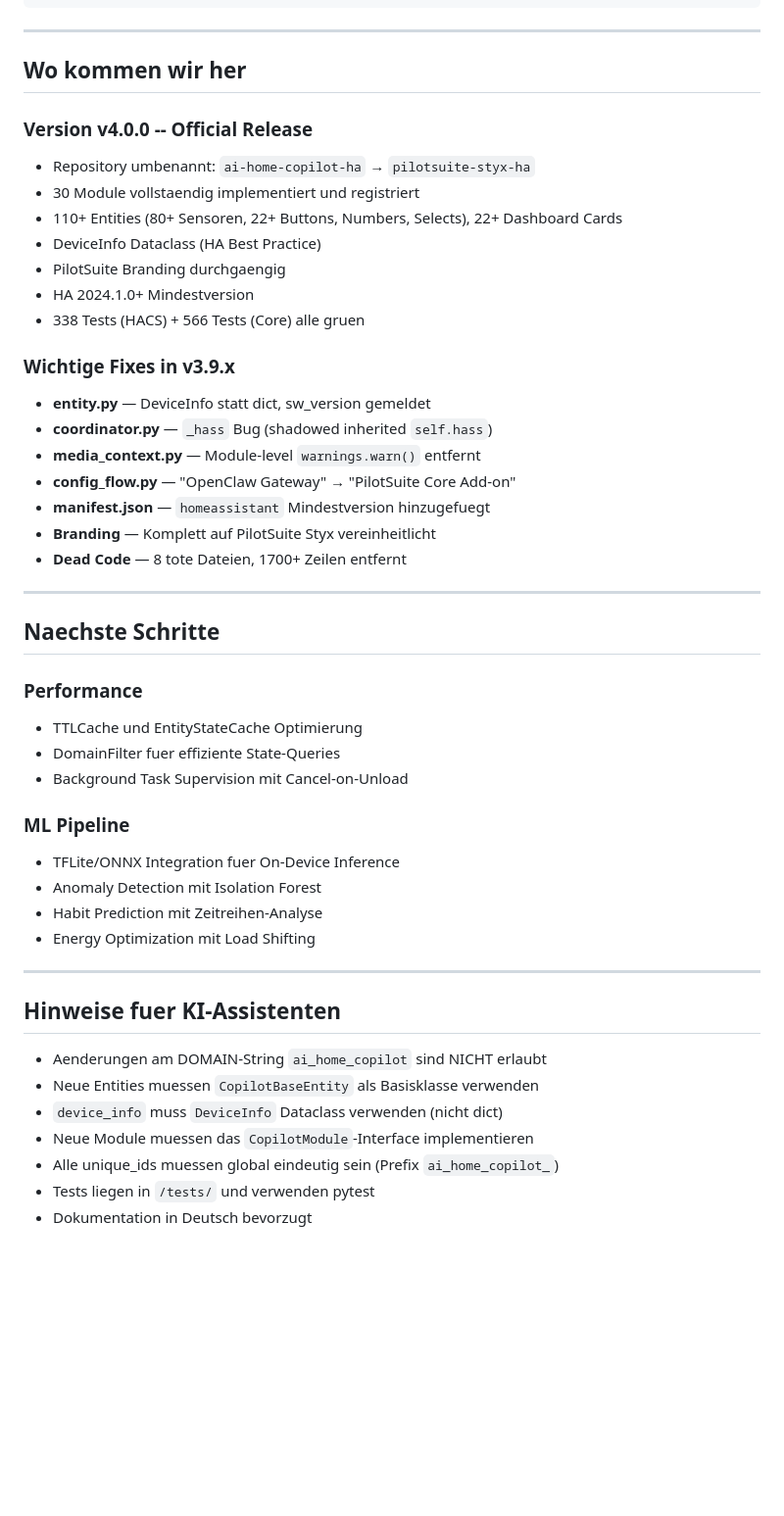
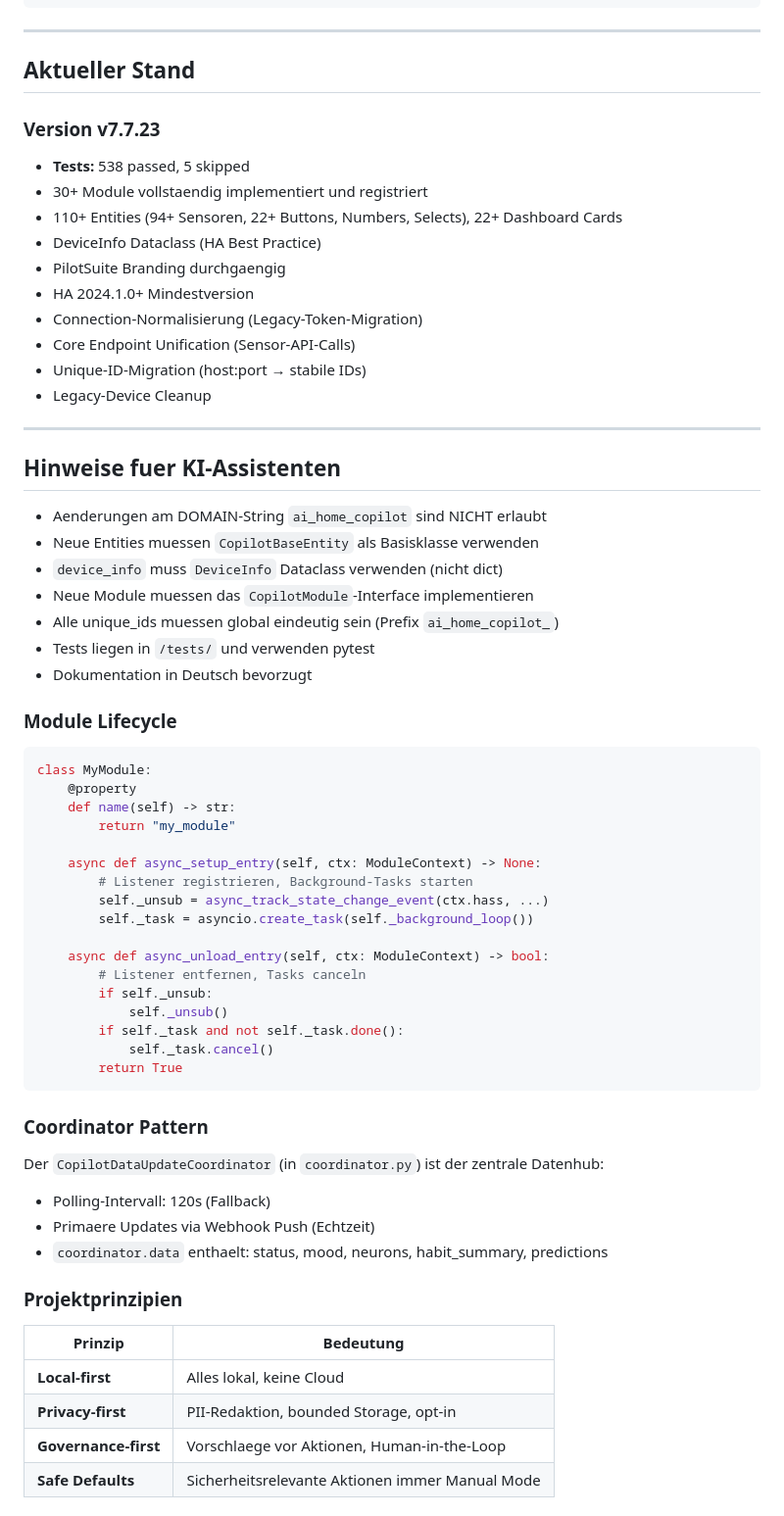
Before and after one commit to GreenhillEfka/pilotsuite-styx-ha, a Markdown page: CLAUDE.md, the part around one of its changes. Shown at 98% size. Drawn GitHub-style; blank space fills up the shorter version.

````diff
--- a/CLAUDE.md
+++ b/CLAUDE.md
@@ -117,44 +140,20 @@ custom_components/ai_home_copilot/
 
 ---
 
-## Wo kommen wir her
+## Aktueller Stand
 
-### Version v4.0.0 -- Official Release
+### Version v7.7.23
 
-- Repository umbenannt: `ai-home-copilot-ha` → `pilotsuite-styx-ha`
-- 30 Module vollstaendig implementiert und registriert
-- 110+ Entities (80+ Sensoren, 22+ Buttons, Numbers, Selects), 22+ Dashboard Cards
+- **Tests:** 538 passed, 5 skipped
+- 30+ Module vollstaendig implementiert und registriert
+- 110+ Entities (94+ Sensoren, 22+ Buttons, Numbers, Selects), 22+ Dashboard Cards
 - DeviceInfo Dataclass (HA Best Practice)
 - PilotSuite Branding durchgaengig
 - HA 2024.1.0+ Mindestversion
-- 338 Tests (HACS) + 566 Tests (Core) alle gruen
-
-### Wichtige Fixes in v3.9.x
-
-- **entity.py** — DeviceInfo statt dict, sw_version gemeldet
-- **coordinator.py** — `_hass` Bug (shadowed inherited `self.hass`)
-- **media_context.py** — Module-level `warnings.warn()` entfernt
-- **config_flow.py** — "OpenClaw Gateway" → "PilotSuite Core Add-on"
-- **manifest.json** — `homeassistant` Mindestversion hinzugefuegt
-- **Branding** — Komplett auf PilotSuite Styx vereinheitlicht
-- **Dead Code** — 8 tote Dateien, 1700+ Zeilen entfernt
-
----
-
-## Naechste Schritte
-
-### Performance
-
-- TTLCache und EntityStateCache Optimierung
-- DomainFilter fuer effiziente State-Queries
-- Background Task Supervision mit Cancel-on-Unload
-
-### ML Pipeline
-
-- TFLite/ONNX Integration fuer On-Device Inference
-- Anomaly Detection mit Isolation Forest
-- Habit Prediction mit Zeitreihen-Analyse
-- Energy Optimization mit Load Shifting
+- Connection-Normalisierung (Legacy-Token-Migration)
+- Core Endpoint Unification (Sensor-API-Calls)
+- Unique-ID-Migration (host:port → stabile IDs)
+- Legacy-Device Cleanup
 
 ---
 
@@ -167,3 +166,42 @@ custom_components/ai_home_copilot/
 - Alle unique_ids muessen global eindeutig sein (Prefix `ai_home_copilot_`)
 - Tests liegen in `/tests/` und verwenden pytest
 - Dokumentation in Deutsch bevorzugt
+
+### Module Lifecycle
+
+```python
+class MyModule:
+    @property
+    def name(self) -> str:
+        return "my_module"
+
+    async def async_setup_entry(self, ctx: ModuleContext) -> None:
+        # Listener registrieren, Background-Tasks starten
+        self._unsub = async_track_state_change_event(ctx.hass, ...)
+        self._task = asyncio.create_task(self._background_loop())
+
+    async def async_unload_entry(self, ctx: ModuleContext) -> bool:
+        # Listener entfernen, Tasks canceln
+        if self._unsub:
+            self._unsub()
+        if self._task and not self._task.done():
+            self._task.cancel()
+        return True
+```
+
+### Coordinator Pattern
+
+Der `CopilotDataUpdateCoordinator` (in `coordinator.py`) ist der zentrale Datenhub:
+- Polling-Intervall: 120s (Fallback)
+- Primaere Updates via Webhook Push (Echtzeit)
+- `coordinator.data` enthaelt: status, mood, neurons, habit_summary, predictions
+
+### Projektprinzipien
+
+| Prinzip | Bedeutung |
+|---------|-----------|
+| **Local-first** | Alles lokal, keine Cloud |
+| **Privacy-first** | PII-Redaktion, bounded Storage, opt-in |
+| **Governance-first** | Vorschlaege vor Aktionen, Human-in-the-Loop |
+| **Safe Defaults** | Sicherheitsrelevante Aktionen immer Manual Mode |
+
````
Also changed, not shown: other parts of CLAUDE.md (+54 -6 lines).
